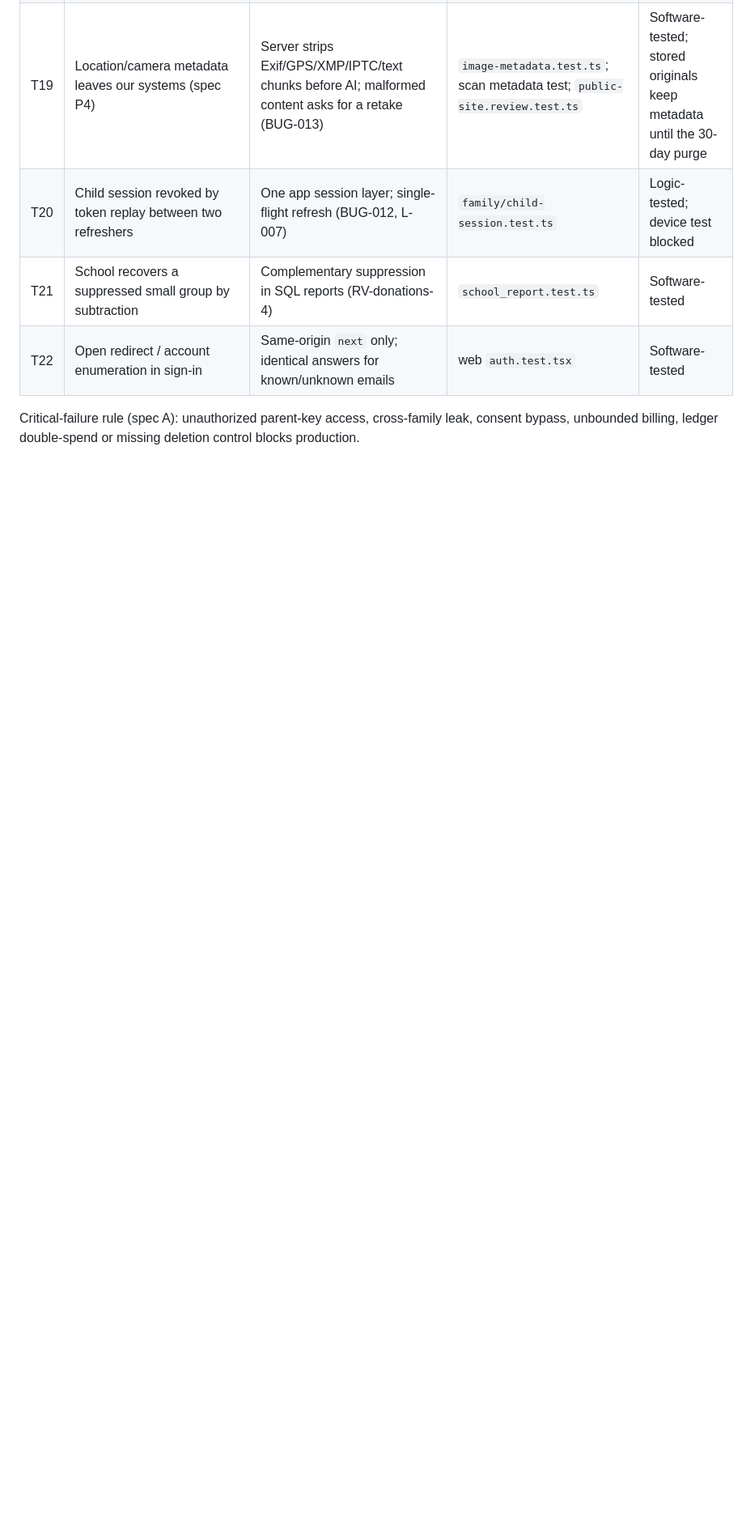
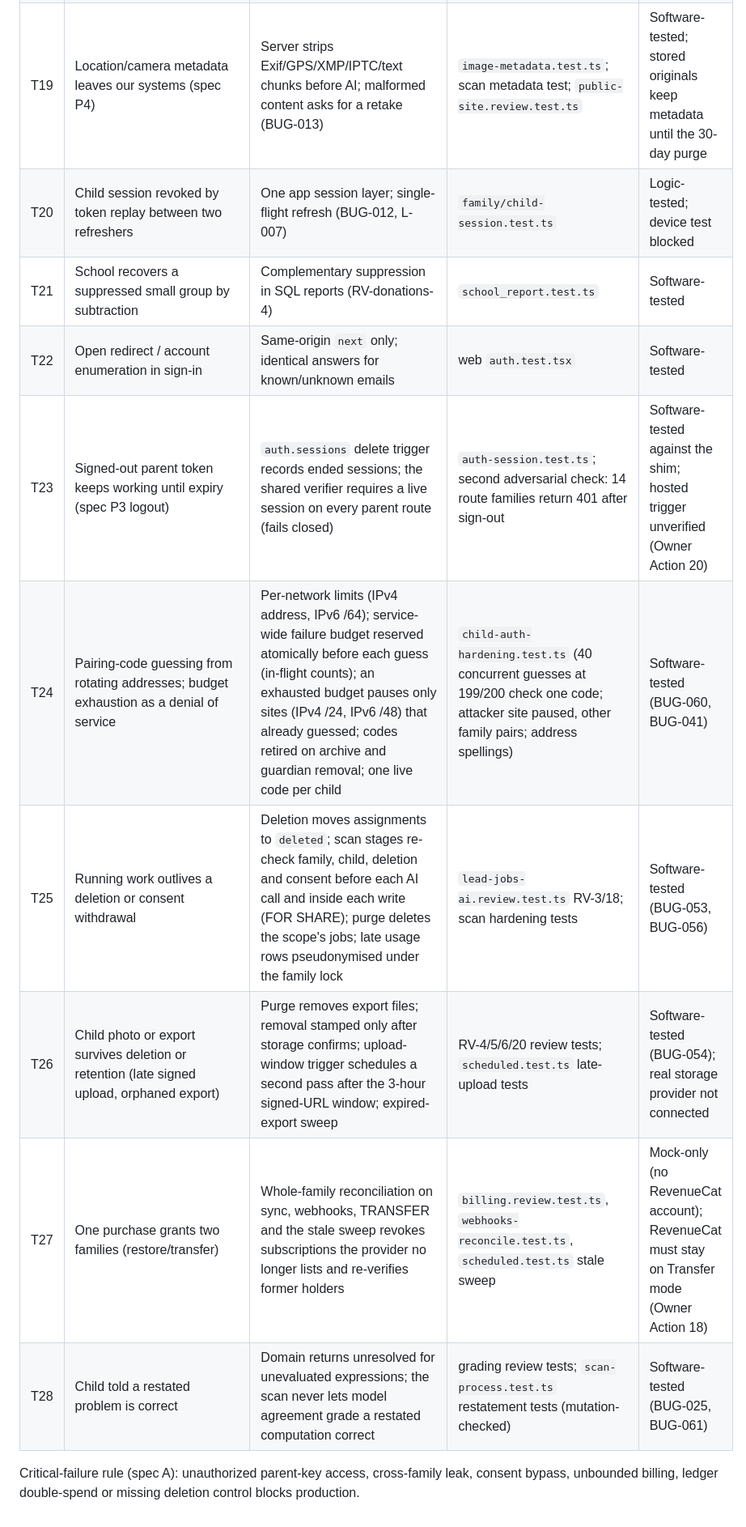
Before and after one commit to erickjgreenmd-byte/claudecampsophie, a Markdown page: docs/Threat_Model.md, the part around one of its changes. Shown at 81% size. GitHub-like rendering; blank space fills up the shorter version.

Commit message:
Threat model: T17/T18 updated, T23-T28 for sign-out, pairing budget, in-flight deletion, late uploads, purchase transfer and restated answers
Co-Authored-By: Claude Opus 5.5 <noreply@anthropic.com>
Claude-Session: https://claude.ai/code/session_01A2236HPxacx5HGZh3Nxnuu

```diff
--- a/docs/Threat_Model.md
+++ b/docs/Threat_Model.md
@@ -46,6 +46,12 @@ webhooks, all request bodies.
 | T20 | Child session revoked by token replay between two refreshers | One app session layer; single-flight refresh (BUG-012, L-007) | `family/child-session.test.ts` | Logic-tested; device test blocked |
 | T21 | School recovers a suppressed small group by subtraction | Complementary suppression in SQL reports (RV-donations-4) | `school_report.test.ts` | Software-tested |
 | T22 | Open redirect / account enumeration in sign-in | Same-origin `next` only; identical answers for known/unknown emails | web `auth.test.tsx` | Software-tested |
+| T23 | Signed-out parent token keeps working until expiry (spec P3 logout) | `auth.sessions` delete trigger records ended sessions; the shared verifier requires a live session on every parent route (fails closed) | `auth-session.test.ts`; second adversarial check: 14 route families return 401 after sign-out | Software-tested against the shim; hosted trigger unverified (Owner Action 20) |
+| T24 | Pairing-code guessing from rotating addresses; budget exhaustion as a denial of service | Per-network limits (IPv4 address, IPv6 /64); service-wide failure budget reserved atomically before each guess (in-flight counts); an exhausted budget pauses only sites (IPv4 /24, IPv6 /48) that already guessed; codes retired on archive and guardian removal; one live code per child | `child-auth-hardening.test.ts` (40 concurrent guesses at 199/200 check one code; attacker site paused, other family pairs; address spellings) | Software-tested (BUG-060, BUG-041) |
+| T25 | Running work outlives a deletion or consent withdrawal | Deletion moves assignments to `deleted`; scan stages re-check family, child, deletion and consent before each AI call and inside each write (FOR SHARE); purge deletes the scope's jobs; late usage rows pseudonymised under the family lock | `lead-jobs-ai.review.test.ts` RV-3/18; scan hardening tests | Software-tested (BUG-053, BUG-056) |
+| T26 | Child photo or export survives deletion or retention (late signed upload, orphaned export) | Purge removes export files; removal stamped only after storage confirms; upload-window trigger schedules a second pass after the 3-hour signed-URL window; expired-export sweep | RV-4/5/6/20 review tests; `scheduled.test.ts` late-upload tests | Software-tested (BUG-054); real storage provider not connected |
+| T27 | One purchase grants two families (restore/transfer) | Whole-family reconciliation on sync, webhooks, TRANSFER and the stale sweep revokes subscriptions the provider no longer lists and re-verifies former holders | `billing.review.test.ts`, `webhooks-reconcile.test.ts`, `scheduled.test.ts` stale sweep | Mock-only (no RevenueCat account); RevenueCat must stay on Transfer mode (Owner Action 18) |
+| T28 | Child told a restated problem is correct | Domain returns unresolved for unevaluated expressions; the scan never lets model agreement grade a restated computation correct | grading review tests; `scan-process.test.ts` restatement tests (mutation-checked) | Software-tested (BUG-025, BUG-061) |
 
 Critical-failure rule (spec A): unauthorized parent-key access, cross-family leak, consent bypass,
 unbounded billing, ledger double-spend or missing deletion control blocks production.
```
Also changed, not shown: other parts of docs/Threat_Model.md (+2 -2 lines).
